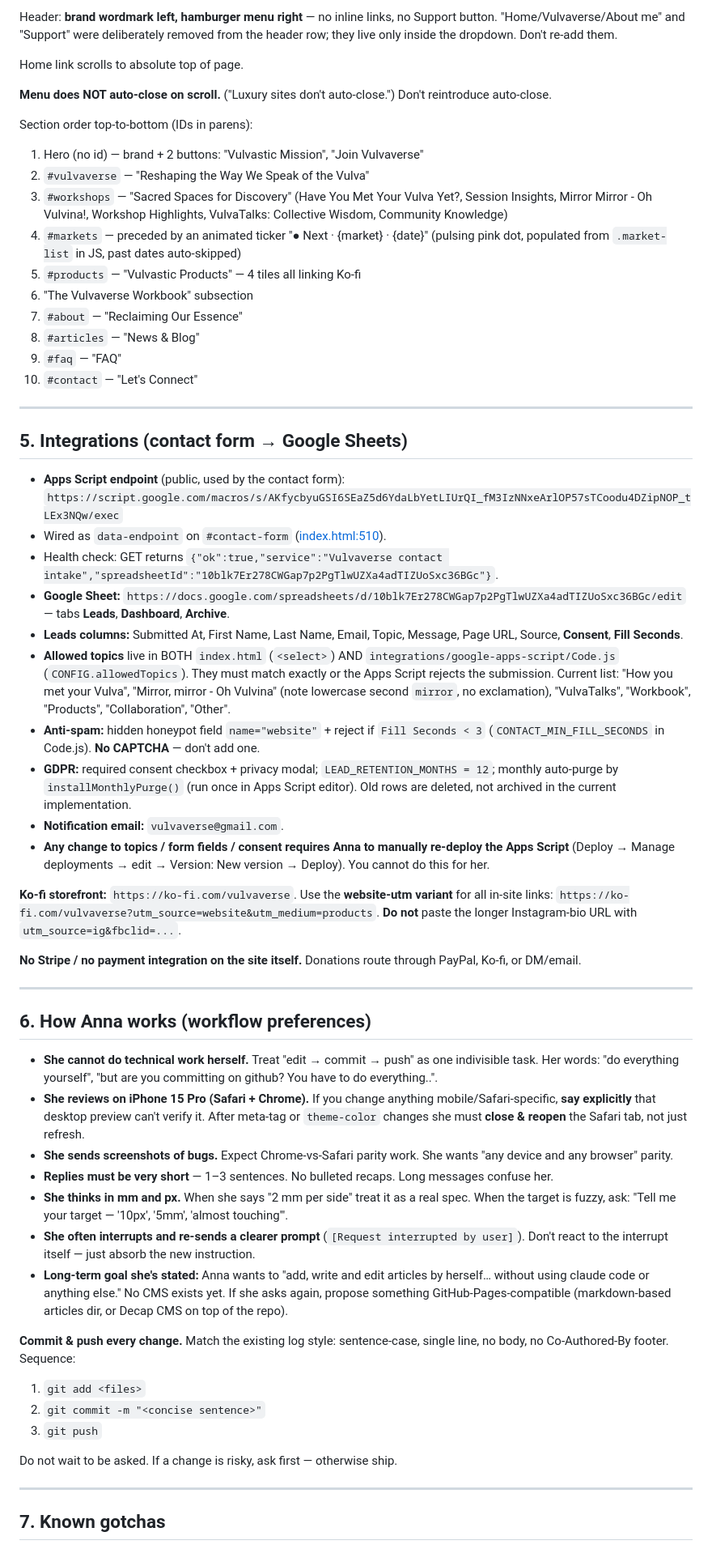
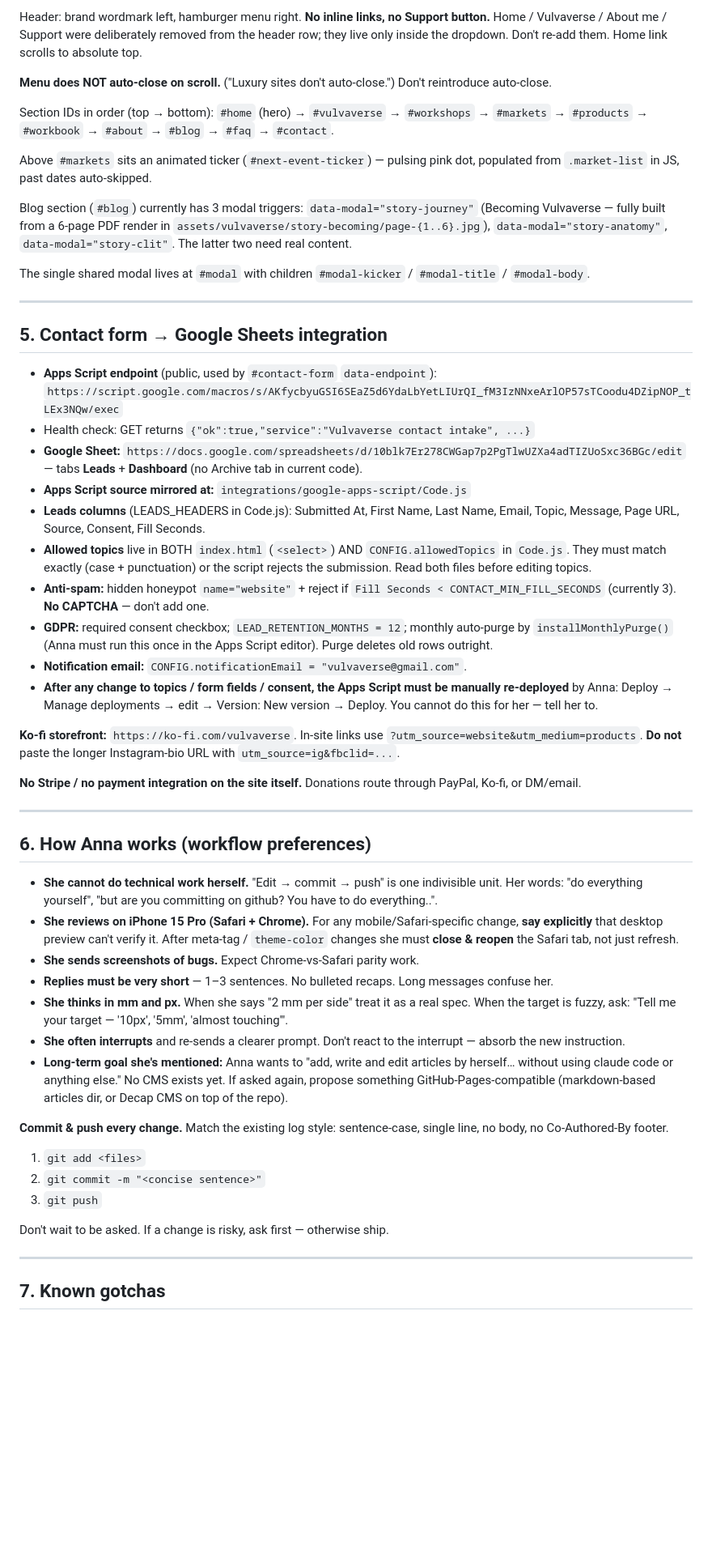
Before and after one commit to pertolandiasi-lang/annaversino, a Markdown page: .claude/agents/vulvaverse.md, the part around one of its changes. Shown at 81% size. GitHub-like rendering; blank space fills up the shorter version.

Commit message:
Verify and tighten vulvaverse agent, add CLAUDE.md for auto-loaded essentials

```diff
--- a/.claude/agents/vulvaverse.md
+++ b/.claude/agents/vulvaverse.md
@@ -66,38 +66,33 @@ User's brief in her own words: **"liquid glass by apple effect"**, **"luxury loo
 
-Header: **brand wordmark left, hamburger menu right** — no inline links, no Support button. "Home/Vulvaverse/About me" and "Support" were deliberately removed from the header row; they live only inside the dropdown. Don't re-add them.
-
-Home link scrolls to absolute top of page.
+Header: brand wordmark left, hamburger menu right. **No inline links, no Support button.** Home / Vulvaverse / About me / Support were deliberately removed from the header row; they live only inside the dropdown. Don't re-add them. Home link scrolls to absolute top.
 
 **Menu does NOT auto-close on scroll.** ("Luxury sites don't auto-close.") Don't reintroduce auto-close.
 
-Section order top-to-bottom (IDs in parens):
-1. Hero (no id) — brand + 2 buttons: "Vulvastic Mission", "Join Vulvaverse"
-2. `#vulvaverse` — "Reshaping the Way We Speak of the Vulva"
-3. `#workshops` — "Sacred Spaces for Discovery" (Have You Met Your Vulva Yet?, Session Insights, Mirror Mirror - Oh Vulvina!, Workshop Highlights, VulvaTalks: Collective Wisdom, Community Knowledge)
-4. `#markets` — preceded by an animated ticker "● Next · {market} · {date}" (pulsing pink dot, populated from `.market-list` in JS, past dates auto-skipped)
-5. `#products` — "Vulvastic Products" — 4 tiles all linking Ko-fi
-6. "The Vulvaverse Workbook" subsection
-7. `#about` — "Reclaiming Our Essence"
-8. `#articles` — "News & Blog"
-9. `#faq` — "FAQ"
-10. `#contact` — "Let's Connect"
+Section IDs in order (top → bottom):
+`#home` (hero) → `#vulvaverse` → `#workshops` → `#markets` → `#products` → `#workbook` → `#about` → `#blog` → `#faq` → `#contact`.
+
+Above `#markets` sits an animated ticker (`#next-event-ticker`) — pulsing pink dot, populated from `.market-list` in JS, past dates auto-skipped.
+
+Blog section (`#blog`) currently has 3 modal triggers: `data-modal="story-journey"` (Becoming Vulvaverse — fully built from a 6-page PDF render in `assets/vulvaverse/story-becoming/page-{1..6}.jpg`), `data-modal="story-anatomy"`, `data-modal="story-clit"`. The latter two need real content.
+
+The single shared modal lives at `#modal` with children `#modal-kicker` / `#modal-title` / `#modal-body`.
 
 ---
 
-## 5. Integrations (contact form → Google Sheets)
+## 5. Contact form → Google Sheets integration
 
-- **Apps Script endpoint** (public, used by the contact form): `https://script.google.com/macros/s/AKfycbyuGSI6SEaZ5d6YdaLbYetLIUrQI_fM3IzNNxeArlOP57sTCoodu4DZipNOP_tLEx3NQw/exec`
-- Wired as `data-endpoint` on `#contact-form` ([index.html:510](index.html:510)).
-- Health check: GET returns `{"ok":true,"service":"Vulvaverse contact intake","spreadsheetId":"10blk7Er278CWGap7p2PgTlwUZXa4adTIZUoSxc36BGc"}`.
-- **Google Sheet:** `https://docs.google.com/spreadsheets/d/10blk7Er278CWGap7p2PgTlwUZXa4adTIZUoSxc36BGc/edit` — tabs **Leads**, **Dashboard**, **Archive**.
-- **Leads columns:** Submitted At, First Name, Last Name, Email, Topic, Message, Page URL, Source, **Consent**, **Fill Seconds**.
-- **Allowed topics** live in BOTH `index.html` (`<select>`) AND `integrations/google-apps-script/Code.js` (`CONFIG.allowedTopics`). They must match exactly or the Apps Script rejects the submission. Current list: "How you met your Vulva", "Mirror, mirror - Oh Vulvina" (note lowercase second `mirror`, no exclamation), "VulvaTalks", "Workbook", "Products", "Collaboration", "Other".
-- **Anti-spam:** hidden honeypot field `name="website"` + reject if `Fill Seconds < 3` (`CONTACT_MIN_FILL_SECONDS` in Code.js). **No CAPTCHA** — don't add one.
-- **GDPR:** required consent checkbox + privacy modal; `LEAD_RETENTION_MONTHS = 12`; monthly auto-purge by `installMonthlyPurge()` (run once in Apps Script editor). Old rows are deleted, not archived in the current implementation.
-- **Notification email:** `vulvaverse@gmail.com`.
-- **Any change to topics / form fields / consent requires Anna to manually re-deploy the Apps Script** (Deploy → Manage deployments → edit → Version: New version → Deploy). You cannot do this for her.
+- **Apps Script endpoint** (public, used by `#contact-form` `data-endpoint`): `https://script.google.com/macros/s/AKfycbyuGSI6SEaZ5d6YdaLbYetLIUrQI_fM3IzNNxeArlOP57sTCoodu4DZipNOP_tLEx3NQw/exec`
+- Health check: GET returns `{"ok":true,"service":"Vulvaverse contact intake", ...}`
+- **Google Sheet:** `https://docs.google.com/spreadsheets/d/10blk7Er278CWGap7p2PgTlwUZXa4adTIZUoSxc36BGc/edit` — tabs **Leads** + **Dashboard** (no Archive tab in current code).
+- **Apps Script source mirrored at:** `integrations/google-apps-script/Code.js`
+- **Leads columns** (LEADS_HEADERS in Code.js): Submitted At, First Name, Last Name, Email, Topic, Message, Page URL, Source, Consent, Fill Seconds.
+- **Allowed topics** live in BOTH `index.html` (`<select>`) AND `CONFIG.allowedTopics` in `Code.js`. They must match exactly (case + punctuation) or the script rejects the submission. Read both files before editing topics.
+- **Anti-spam:** hidden honeypot `name="website"` + reject if `Fill Seconds < CONTACT_MIN_FILL_SECONDS` (currently 3). **No CAPTCHA** — don't add one.
+- **GDPR:** required consent checkbox; `LEAD_RETENTION_MONTHS = 12`; monthly auto-purge by `installMonthlyPurge()` (Anna must run this once in the Apps Script editor). Purge deletes old rows outright.
+- **Notification email:** `CONFIG.notificationEmail = "vulvaverse@gmail.com"`.
+- **After any change to topics / form fields / consent, the Apps Script must be manually re-deployed** by Anna: Deploy → Manage deployments → edit → Version: New version → Deploy. You cannot do this for her — tell her to.
 
-**Ko-fi storefront:** `https://ko-fi.com/vulvaverse`. Use the **website-utm variant** for all in-site links: `https://ko-fi.com/vulvaverse?utm_source=website&utm_medium=products`. **Do not** paste the longer Instagram-bio URL with `utm_source=ig&fbclid=...`.
+**Ko-fi storefront:** `https://ko-fi.com/vulvaverse`. In-site links use `?utm_source=website&utm_medium=products`. **Do not** paste the longer Instagram-bio URL with `utm_source=ig&fbclid=...`.
 
 **No Stripe / no payment integration on the site itself.** Donations route through PayPal, Ko-fi, or DM/email.
 
@@ -105,20 +100,20 @@ Section order top-to-bottom (IDs in parens):
 
 ## 6. How Anna works (workflow preferences)
 
-- **She cannot do technical work herself.** Treat "edit → commit → push" as one indivisible task. Her words: "do everything yourself", "but are you committing on github? You have to do everything..".
-- **She reviews on iPhone 15 Pro (Safari + Chrome).** If you change anything mobile/Safari-specific, **say explicitly** that desktop preview can't verify it. After meta-tag or `theme-color` changes she must **close & reopen** the Safari tab, not just refresh.
-- **She sends screenshots of bugs.** Expect Chrome-vs-Safari parity work. She wants "any device and any browser" parity.
+- **She cannot do technical work herself.** "Edit → commit → push" is one indivisible unit. Her words: "do everything yourself", "but are you committing on github? You have to do everything..".
+- **She reviews on iPhone 15 Pro (Safari + Chrome).** For any mobile/Safari-specific change, **say explicitly** that desktop preview can't verify it. After meta-tag / `theme-color` changes she must **close & reopen** the Safari tab, not just refresh.
+- **She sends screenshots of bugs.** Expect Chrome-vs-Safari parity work.
 - **Replies must be very short** — 1–3 sentences. No bulleted recaps. Long messages confuse her.
 - **She thinks in mm and px.** When she says "2 mm per side" treat it as a real spec. When the target is fuzzy, ask: "Tell me your target — '10px', '5mm', 'almost touching'".
-- **She often interrupts and re-sends a clearer prompt** (`[Request interrupted by user]`). Don't react to the interrupt itself — just absorb the new instruction.
-- **Long-term goal she's stated:** Anna wants to "add, write and edit articles by herself… without using claude code or anything else." No CMS exists yet. If she asks again, propose something GitHub-Pages-compatible (markdown-based articles dir, or Decap CMS on top of the repo).
+- **She often interrupts** and re-sends a clearer prompt. Don't react to the interrupt — absorb the new instruction.
+- **Long-term goal she's mentioned:** Anna wants to "add, write and edit articles by herself… without using claude code or anything else." No CMS exists yet. If asked again, propose something GitHub-Pages-compatible (markdown-based articles dir, or Decap CMS on top of the repo).
 
-**Commit & push every change.** Match the existing log style: sentence-case, single line, no body, no Co-Authored-By footer. Sequence:
+**Commit & push every change.** Match the existing log style: sentence-case, single line, no body, no Co-Authored-By footer.
 1. `git add <files>`
 2. `git commit -m "<concise sentence>"`
 3. `git push`
 
-Do not wait to be asked. If a change is risky, ask first — otherwise ship.
+Don't wait to be asked. If a change is risky, ask first — otherwise ship.
 
 ---
 
```
Also changed, not shown: other parts of .claude/agents/vulvaverse.md (+33 -52 lines), CLAUDE.md (added, +33 -0 lines).
